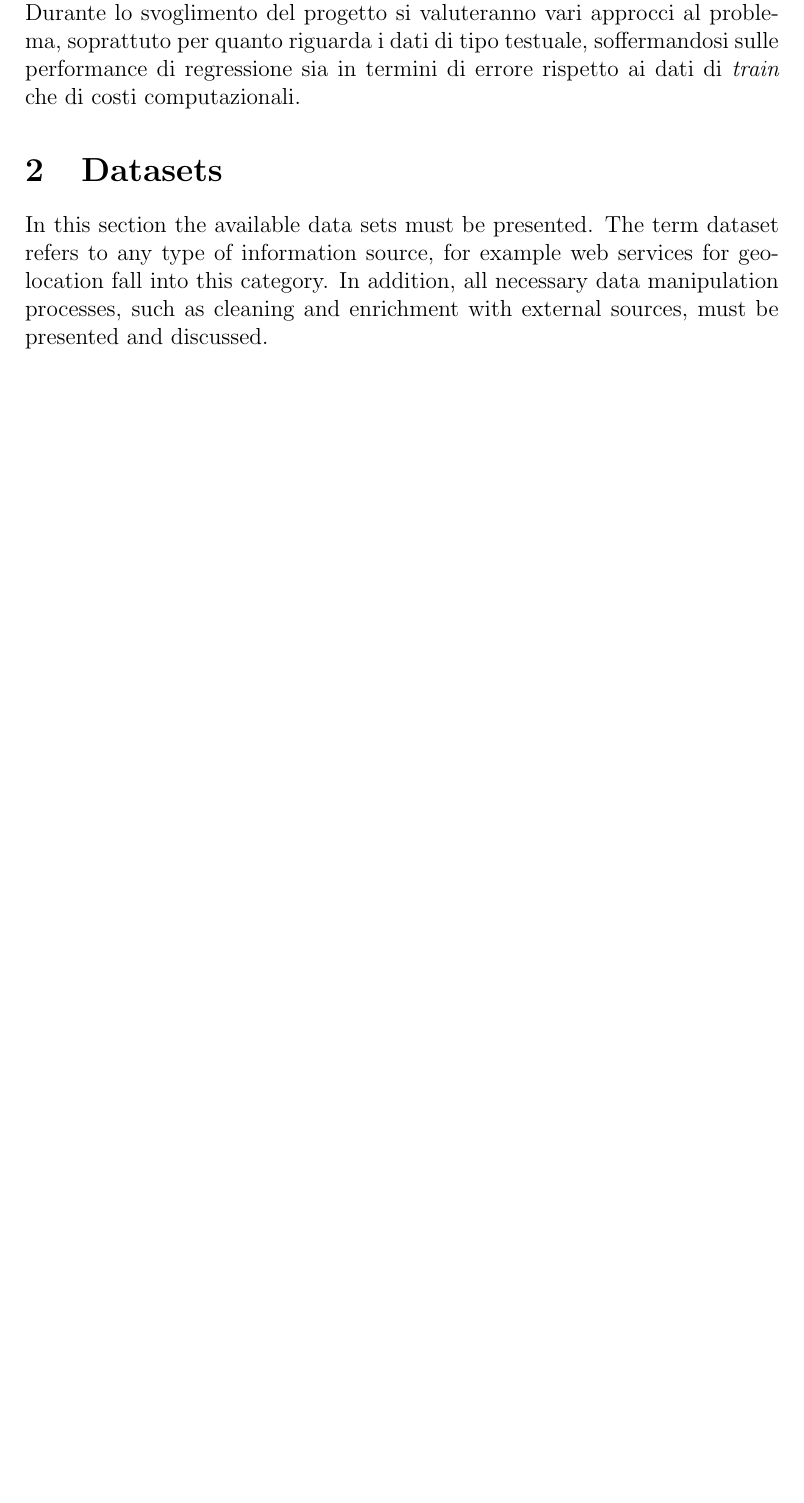
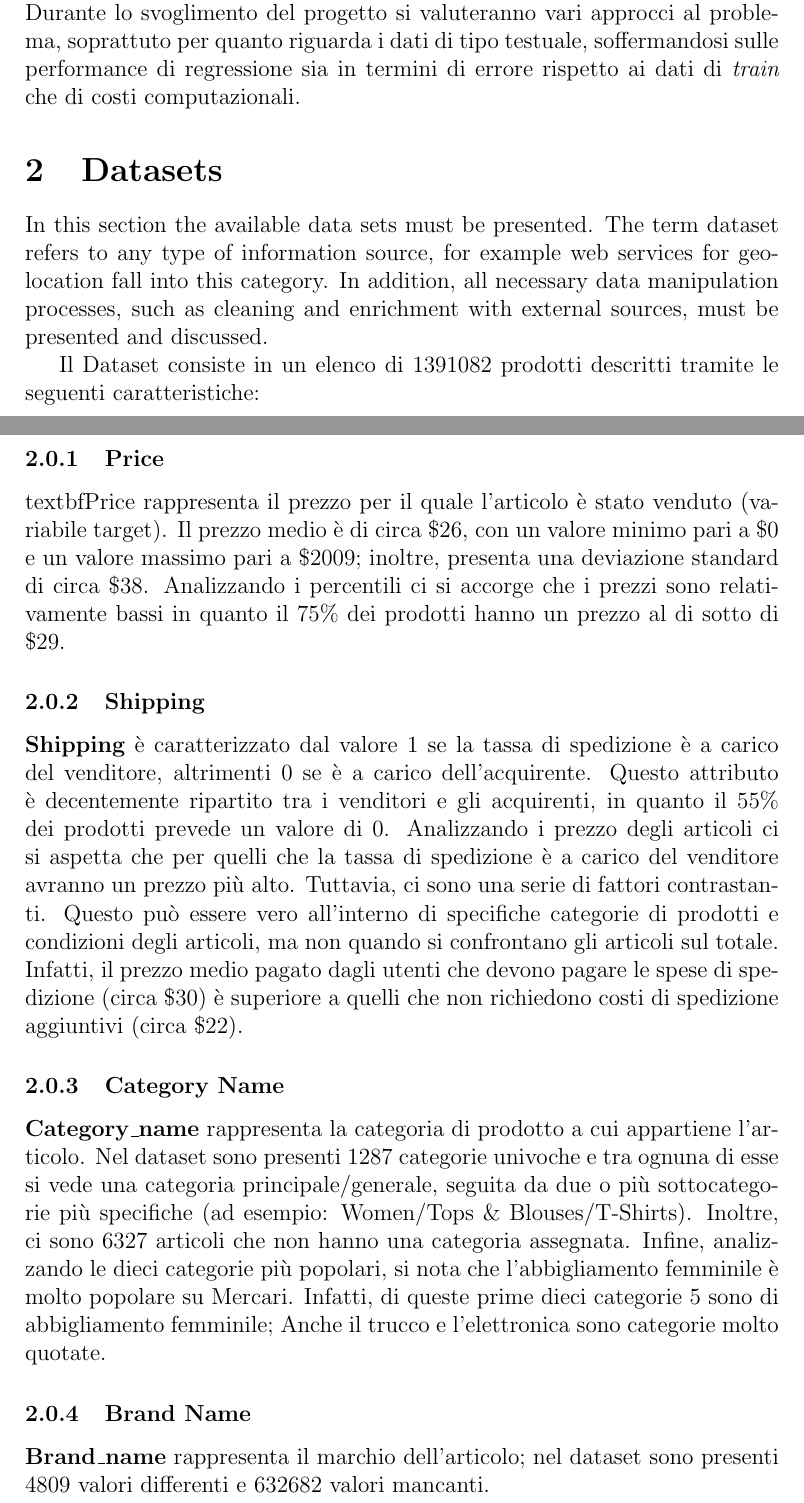
Before and after one commit to rpo19/MercariPriceSuggestionChallenge, a LaTeX paper (report/Project.tex, which reads report/02-Datasets.tex): part of page 3 of 5 before the commit and two parts of pages 3 and 4 of 6 after it, the two joined at a grey line, cut so that both start at the same text, the shorter picture padded with empty space. Compiled offline with pdfLaTeX.

Commit message:
added dataset without clean explanation

```diff
--- a/report/02-Datasets.tex
+++ b/report/02-Datasets.tex
@@ -1,2 +1,22 @@
 In this section the available data sets must be presented. The term dataset refers to any type of information source, for example web services for geolocation fall into this category.
 In addition, all necessary data manipulation processes, such as cleaning and enrichment with external sources, must be presented and discussed.
+
+
+
+Il Dataset consiste in un elenco di 1391082 prodotti descritti tramite le seguenti caratteristiche:
+\subsubsection{Price}
+textbf{Price} rappresenta il prezzo per il quale l'articolo è stato venduto (variabile target).
+Il prezzo medio è di circa \$26, con un valore minimo pari a \$0 e un valore massimo pari a \$2009; inoltre, presenta una deviazione standard di circa \$38.
+Analizzando i percentili ci si accorge che i prezzi sono relativamente bassi in quanto il 75\% dei prodotti hanno un prezzo al di sotto di \$29.
+\subsubsection{Shipping}
+\textbf{Shipping} è caratterizzato dal valore 1 se la tassa di spedizione è a carico del venditore, altrimenti 0 se è a carico dell'acquirente.
+Questo attributo è decentemente ripartito tra i venditori e gli acquirenti, in quanto il 55\% dei prodotti prevede un valore di 0.
+Analizzando i prezzo degli articoli ci si aspetta che per quelli che la tassa di spedizione è a carico del venditore avranno un prezzo più alto. Tuttavia, ci sono una serie di fattori contrastanti. Questo può essere vero all'interno di specifiche categorie di prodotti e condizioni degli articoli, ma non quando si confrontano gli articoli sul totale.
+Infatti, il prezzo medio pagato dagli utenti che devono pagare le spese di spedizione (circa \$30) è superiore a quelli che non richiedono costi di spedizione aggiuntivi (circa \$22).
+\subsubsection{Category Name}
+\textbf{Category\_name} rappresenta la categoria di prodotto a cui appartiene l'articolo.
+Nel dataset sono presenti 1287 categorie univoche e tra ognuna di esse si vede una categoria principale/generale, seguita da due o più sottocategorie più specifiche (ad esempio: Women/Tops \& Blouses/T-Shirts). Inoltre, ci sono 6327 articoli che non hanno una categoria assegnata.
+Infine, analizzando le dieci categorie più popolari, si nota che l'abbigliamento femminile è molto popolare su Mercari. Infatti, di queste prime dieci categorie 5 sono di abbigliamento femminile; Anche il trucco e l'elettronica sono categorie molto quotate.
+\subsubsection{Brand Name}
+\textbf{Brand\_name} rappresenta il marchio dell'articolo; nel dataset sono presenti 4809 valori differenti e 632682 valori mancanti.
+\subsubsection{Item Description}
```
Also changed, not shown: report/Project.tex (+1 -1 lines), report/02-Datasets.tex (3 more changed lines).
